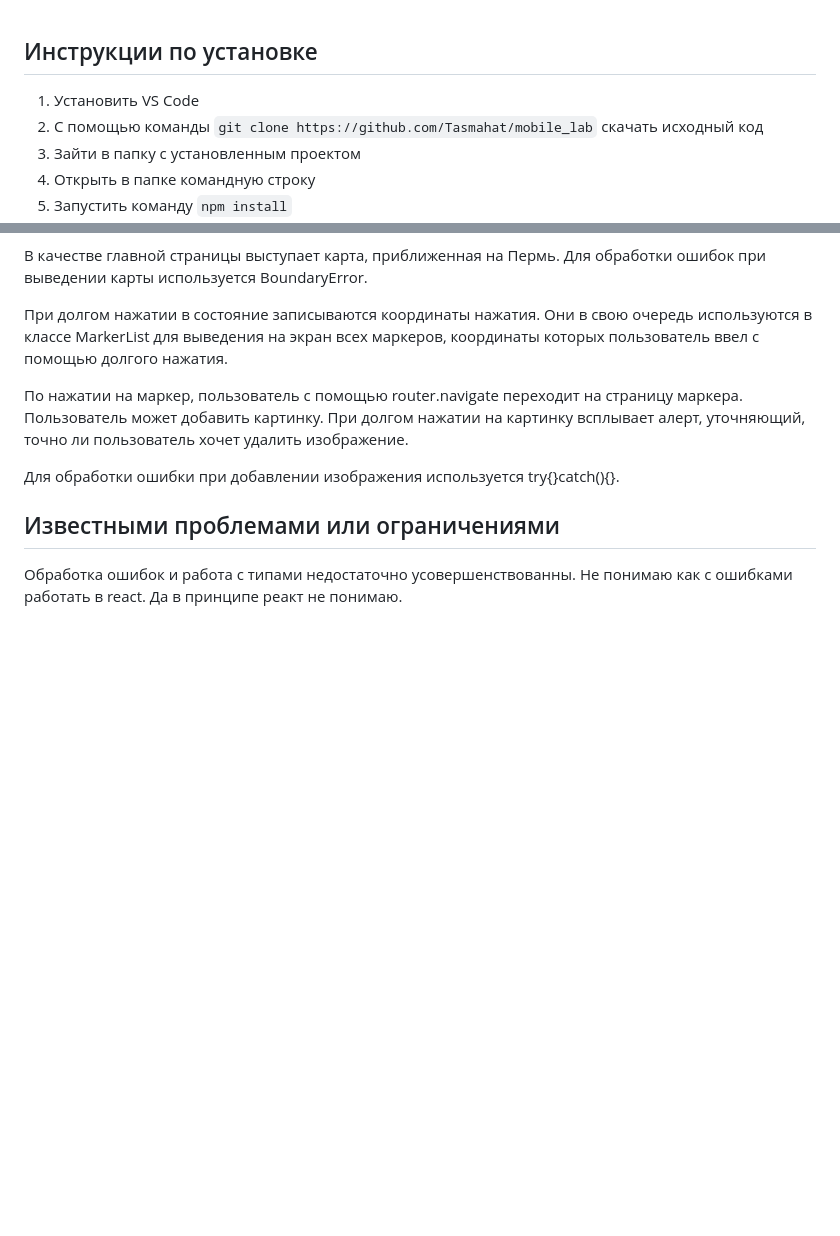
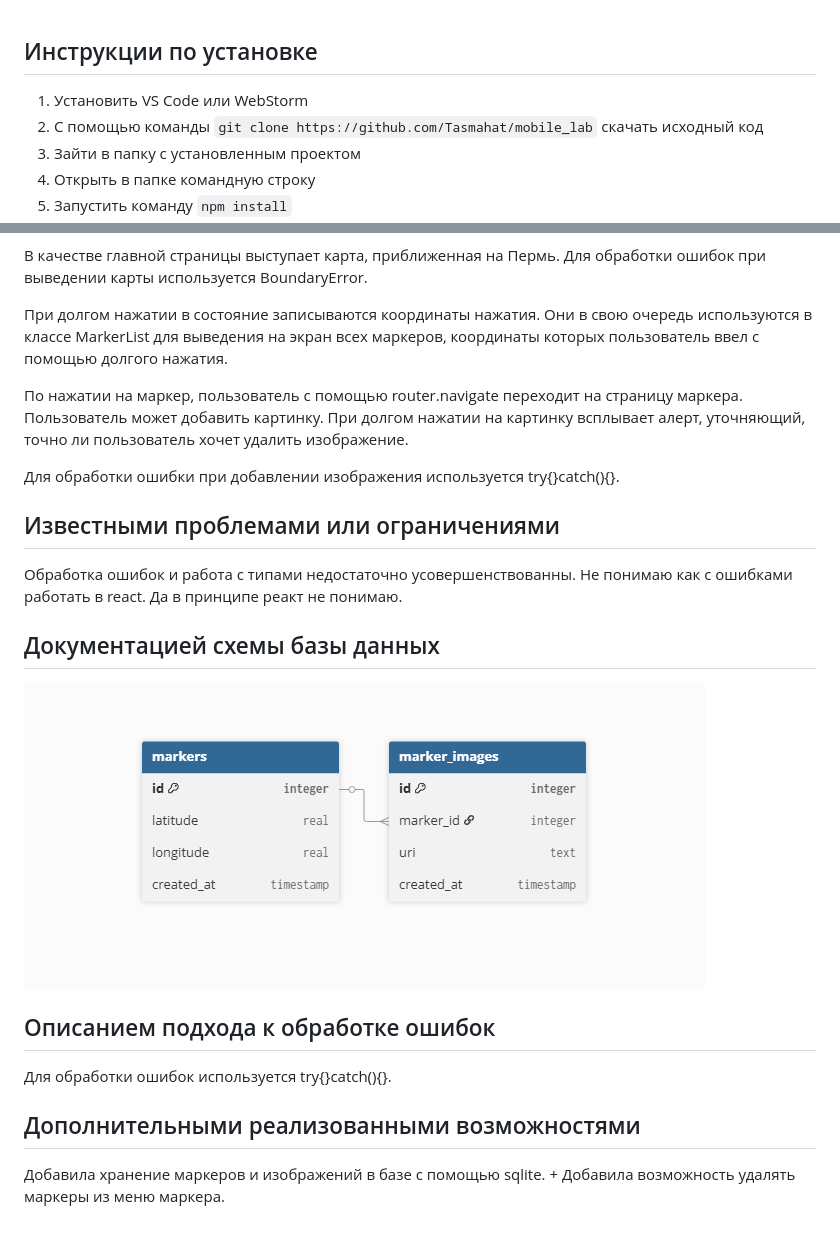
Before and after one commit to Tasmahat/mobile_lab, a Markdown page: README.md, 2 parts joined by grey strips. GitHub-like rendering; pictures changed too: img.png (added); blank space fills up the shorter version.

```diff
--- a/README.md
+++ b/README.md
@@ -1,5 +1,5 @@
 ## Инструкции по установке
-1. Установить VS Code
+1. Установить VS Code или WebStorm
 2. С помощью команды `git clone https://github.com/Tasmahat/mobile_lab` скачать исходный код
 3. Зайти в папку с установленным проектом
 4. Открыть в папке командную строку
@@ -17,3 +17,12 @@
 
 ## Известными проблемами или ограничениями
 Обработка ошибок и работа с типами недостаточно усовершенствованны. Не понимаю как с ошибками работать в react. Да в принципе реакт не понимаю.
+
+## Документацией схемы базы данных
+![img.png](img.png)
+
+## Описанием подхода к обработке ошибок
+Для обработки ошибок используется try{}catch(){}.
+
+## Дополнительными реализованными возможностями
+Добавила хранение маркеров и изображений в базе с помощью sqlite. + Добавила возможность удалять маркеры из меню маркера.
```
Also changed, not shown: Задание 1 (2).md (deleted, +0 -137 lines), Задание 2 (1).md (added, +242 -0 lines), 12 other files.
